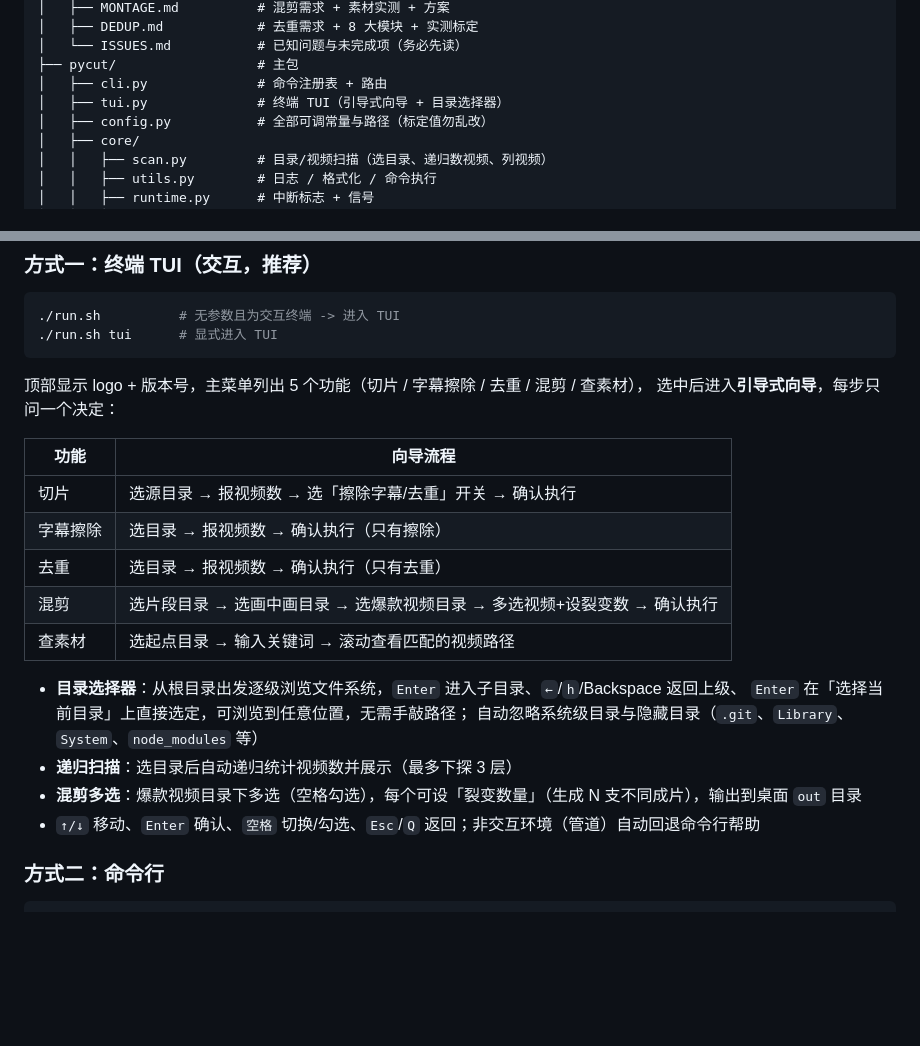
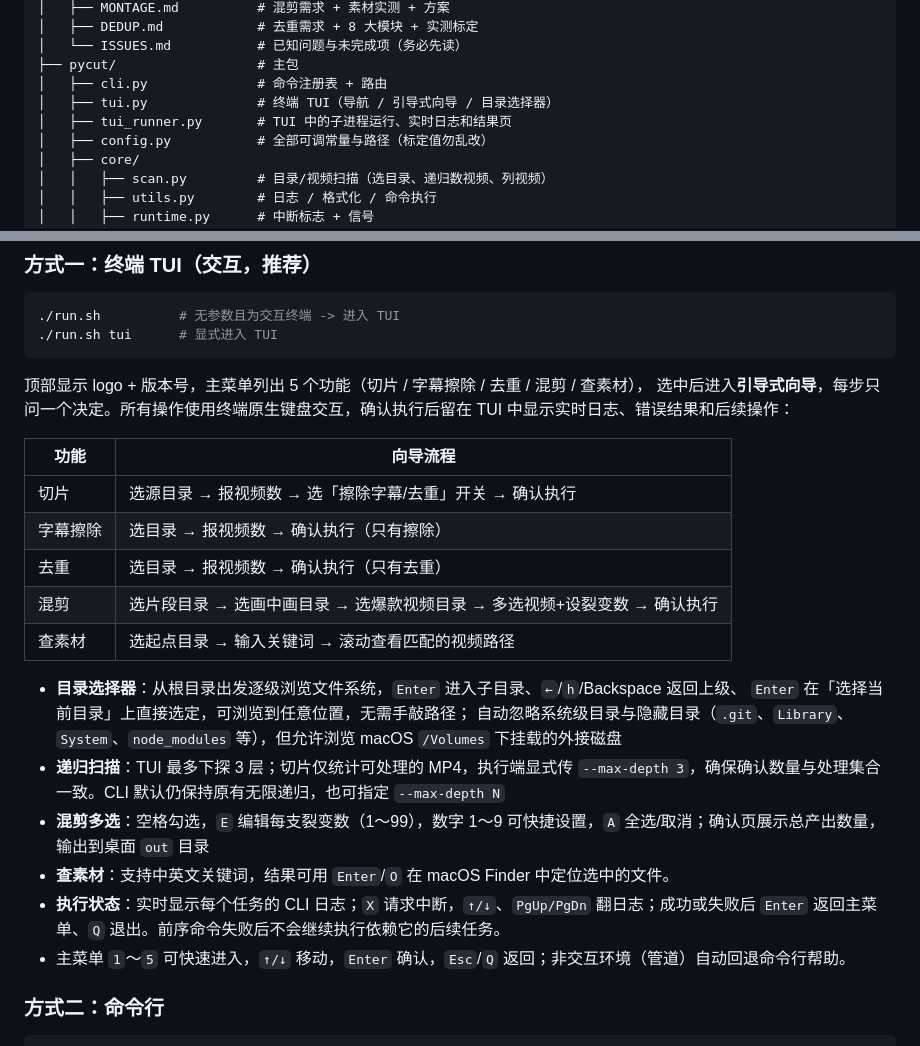
Before and after one commit to crazyniu/py-cut, a Markdown page: README.md, 2 parts joined by grey strips. Rendered like a GitHub page; blank space fills up the shorter version.

Commit message:
docs: document current terminal navigation, scoped scanning and live task output

````diff
--- a/README.md
+++ b/README.md
@@ -31,7 +31,8 @@ pycut/
 │   └── ISSUES.md           # 已知问题与未完成项（务必先读）
 ├── pycut/                  # 主包
 │   ├── cli.py              # 命令注册表 + 路由
-│   ├── tui.py              # 终端 TUI（引导式向导 + 目录选择器）
+│   ├── tui.py              # 终端 TUI（导航 / 引导式向导 / 目录选择器）
+│   ├── tui_runner.py       # TUI 中的子进程运行、实时日志和结果页
 │   ├── config.py           # 全部可调常量与路径（标定值勿乱改）
 │   ├── core/
 │   │   ├── scan.py         # 目录/视频扫描（选目录、递归数视频、列视频）
@@ -140,7 +141,7 @@ cp .env.example .env
 ```
 
 顶部显示 logo + 版本号，主菜单列出 5 个功能（切片 / 字幕擦除 / 去重 / 混剪 / 查素材），
-选中后进入**引导式向导**，每步只问一个决定：
+选中后进入**引导式向导**，每步只问一个决定。所有操作使用终端原生键盘交互，确认执行后留在 TUI 中显示实时日志、错误结果和后续操作：
 
 | 功能 | 向导流程 |
 |---|---|
@@ -152,10 +153,12 @@ cp .env.example .env
 
 - **目录选择器**：从根目录出发逐级浏览文件系统，`Enter` 进入子目录、`←`/`h`/Backspace 返回上级、
   `Enter` 在「选择当前目录」上直接选定，可浏览到任意位置，无需手敲路径；
-  自动忽略系统级目录与隐藏目录（`.git`、`Library`、`System`、`node_modules` 等）
-- **递归扫描**：选目录后自动递归统计视频数并展示（最多下探 3 层）
-- **混剪多选**：爆款视频目录下多选（空格勾选），每个可设「裂变数量」（生成 N 支不同成片），输出到桌面 `out` 目录
-- `↑/↓` 移动、`Enter` 确认、`空格` 切换/勾选、`Esc`/`Q` 返回；非交互环境（管道）自动回退命令行帮助
+  自动忽略系统级目录与隐藏目录（`.git`、`Library`、`System`、`node_modules` 等），但允许浏览 macOS `/Volumes` 下挂载的外接磁盘
+- **递归扫描**：TUI 最多下探 3 层；切片仅统计可处理的 MP4，执行端显式传 `--max-depth 3`，确保确认数量与处理集合一致。CLI 默认仍保持原有无限递归，也可指定 `--max-depth N`
+- **混剪多选**：空格勾选，`E` 编辑每支裂变数（1～99），数字 1～9 可快捷设置，`A` 全选/取消；确认页展示总产出数量，输出到桌面 `out` 目录
+- **查素材**：支持中英文关键词，结果可用 `Enter`/`O` 在 macOS Finder 中定位选中的文件。
+- **执行状态**：实时显示每个任务的 CLI 日志；`X` 请求中断，`↑/↓`、`PgUp/PgDn` 翻日志；成功或失败后 `Enter` 返回主菜单、`Q` 退出。前序命令失败后不会继续执行依赖它的后续任务。
+- 主菜单 `1`～`5` 可快速进入，`↑/↓` 移动，`Enter` 确认，`Esc`/`Q` 返回；非交互环境（管道）自动回退命令行帮助。
 
 ### 方式二：命令行
 
````
